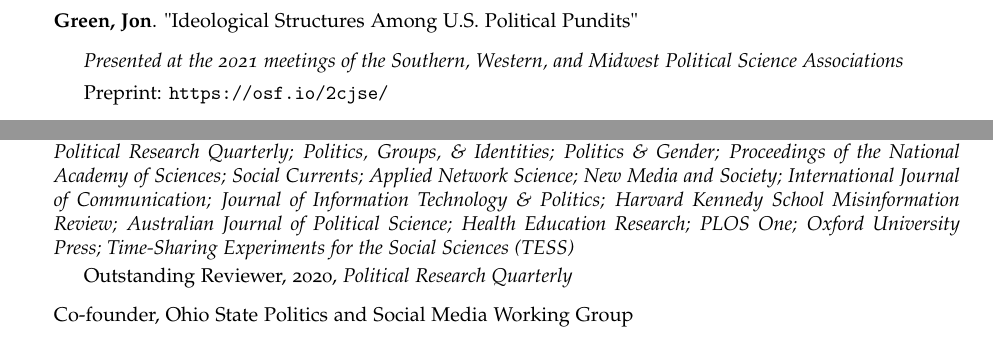
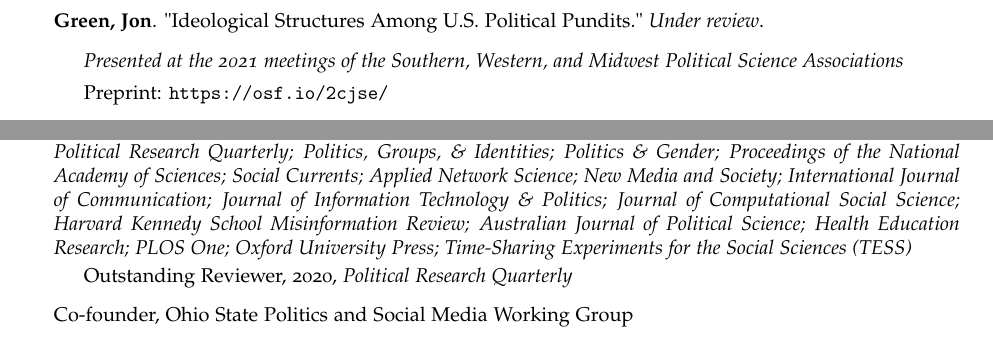
Before and after one commit to jgreen4919/jgreen4919.github.io, a LaTeX CV (files/cv_current.tex): two parts of pages 4 and 9 of 9 before the commit and two parts of pages 3 and 9 of 9 after it, joined at a grey line, cut so that both start at the same text. Compiled offline with pdfLaTeX.

Commit message:
pundits sent back out

```diff
--- a/files/cv_current.tex
+++ b/files/cv_current.tex
@@ -201,6 +201,12 @@ DOI: 10.1093/acrefore/9780190228637.013.917
 \item Preprint: \url{https://www.ipr.northwestern.edu/documents/working-papers/2022/wp-22-22.pdf}
 \end{itemize}
 
+\item \textbf{Green, Jon}. "Ideological Structures Among U.S. Political Pundits." \textit{Under review}.
+\begin{itemize}
+\item \textit{Presented at the 2021 meetings of the Southern, Western, and Midwest Political Science Associations}
+\item Preprint: \url{https://osf.io/2cjse/}
+\end{itemize}
+
 \item  \textbf{Green, Jon}, and Mark H. White II. "Machine Learning for Experiments in the Social Sciences."  \textit{Under review}.
 \begin{itemize}
 \item  \textit{Under contract, Cambridge University Press, Elements Series in Experimental Political Science}.
@@ -218,12 +224,6 @@ DOI: 10.1093/acrefore/9780190228637.013.917
 \item \textbf{Green, Jon}, James N. Druckman, Matthew A. Baum, Katherine Ognyanova, Matthew D. Simonson, Roy H. Perlis, and David Lazer. "Association Between Facebook Use for COVID-19 Information and Vaccine Skepticism in the United States."
 
 \item Esterling, Kevin, Stefan McCabe, Diogo Ferrari, \textbf{Jon Green}, and David Lazer. "Deplatforming Right-Wing Extremists on Twitter Following the January 6 Insurrection."
-
-\item \textbf{Green, Jon}. "Ideological Structures Among U.S. Political Pundits"
-\begin{itemize}
-\item \textit{Presented at the 2021 meetings of the Southern, Western, and Midwest Political Science Associations}
-\item Preprint: \url{https://osf.io/2cjse/}
-\end{itemize}
 
 \item \textbf{Green, Jon}, Stefan McCabe, Sarah Shugars, John Harrington, Hanyu Chwe, Luke Horgan, Shuyang Cao, and David Lazer.  "Curation Bubbles: Domain versus URL-level analyses of Partisan Differences in News Sharing on Social Media."
 \begin{itemize}
@@ -440,7 +440,7 @@ URL: https://www.washingtonpost.com/news/monkey-cage/wp/2018/01/01/it-sure-looks
 \section*{Service}
 
 \begin{itemize}
-\item Reviewer, \textit{American Political Science Review; Journal of Politics; Political Behavior; Political Communication; Political Research Quarterly; Politics, Groups, \& Identities; Politics \& Gender; Proceedings of the National Academy of Sciences; Social Currents; Applied Network Science; New Media and Society; International Journal of Communication; Journal of Information Technology \& Politics; Harvard Kennedy School Misinformation Review; Australian Journal of Political Science; Health Education Research; PLOS One; Oxford University Press; Time-Sharing Experiments for the Social Sciences (TESS)}
+\item Reviewer, \textit{American Political Science Review; Journal of Politics; Political Behavior; Political Communication; Political Research Quarterly; Politics, Groups, \& Identities; Politics \& Gender; Proceedings of the National Academy of Sciences; Social Currents; Applied Network Science; New Media and Society; International Journal of Communication; Journal of Information Technology \& Politics; Journal of Computational Social Science; Harvard Kennedy School Misinformation Review; Australian Journal of Political Science; Health Education Research; PLOS One; Oxford University Press; Time-Sharing Experiments for the Social Sciences (TESS)}
 \begin{itemize}
 Outstanding Reviewer, 2020, \textit{Political Research Quarterly}
 \end{itemize}
```
Also changed, not shown: files/cv_current.pdf, 3 other files.
